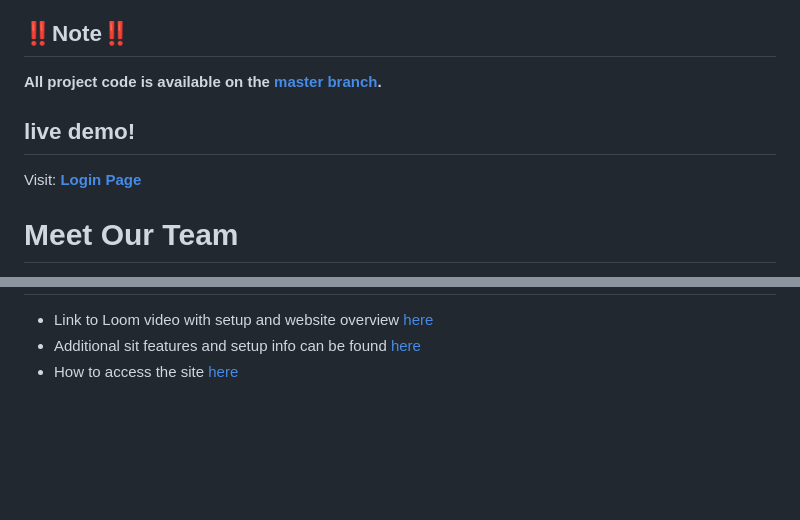
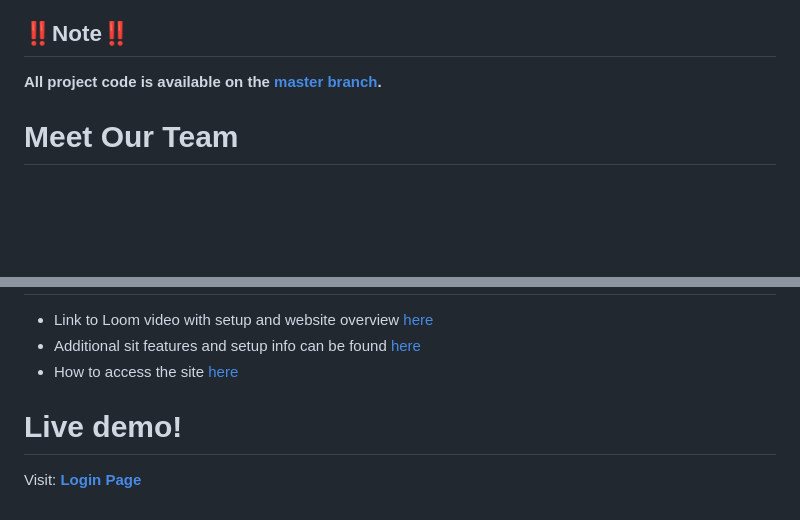
Before and after one commit to NahumTadesse/SWEPROJECT, a Markdown page: README.md, 2 parts joined by grey strips. Drawn GitHub-style; blank space fills up the shorter version.

```diff
--- a/README.md
+++ b/README.md
@@ -4,8 +4,6 @@ Welcome to our repository for the SWE 3313 group project! We welcome to our onli
 ## ‼️Note‼️
 **All project code is available on the [master branch](https://github.com/NahumTadesse/SWEPROJECT/tree/master).**
 
-## live demo!
-Visit: [**Login Page**](http://168.231.112.97:8081/login)
 
 
 # Meet Our Team
@@ -78,3 +76,6 @@ In this section, we delve into the detailed requirements provided by our client.
 - Link to Loom video with setup and website overview [here](https://www.loom.com/share/4871697ce5e64029b6ba2dec53650d8f?sid=398d1fd0-80fa-4972-b66f-c75e665f0d6b)
 - Additional sit features and setup info can be found [here](https://www.loom.com/share/d4db1ceb1fbd420ca01d1511a9abd013?sid=12419880-5041-44af-a283-03e5abf6874b)
 - How to access the site [here](https://www.loom.com/share/20a9512967f34faba75db2be02f9035e?sid=c9d0e180-bfcd-4243-bc71-0e731c2fc622)
+
+ # Live demo!
+ Visit: [**Login Page**](http://168.231.112.97:8081/login)
```
